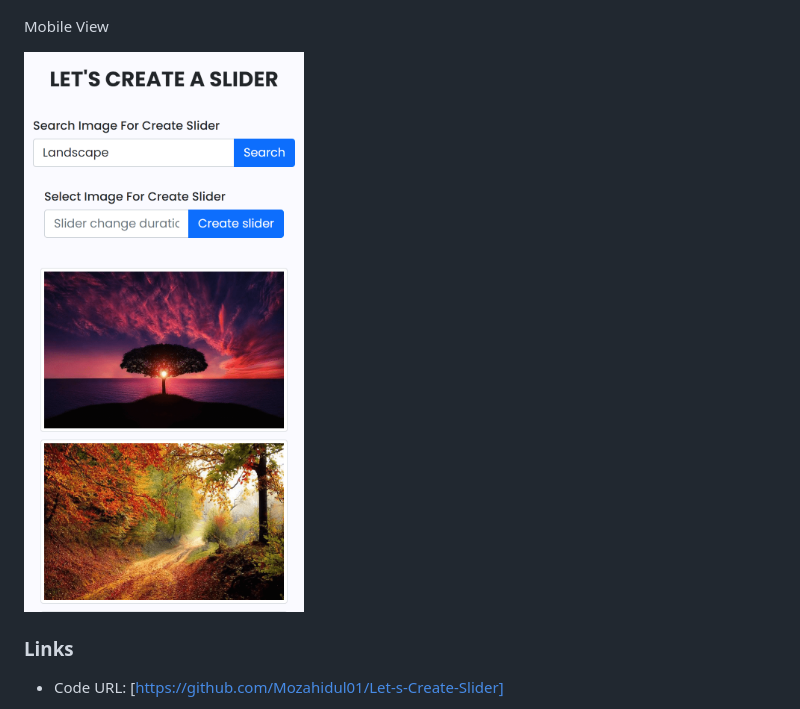
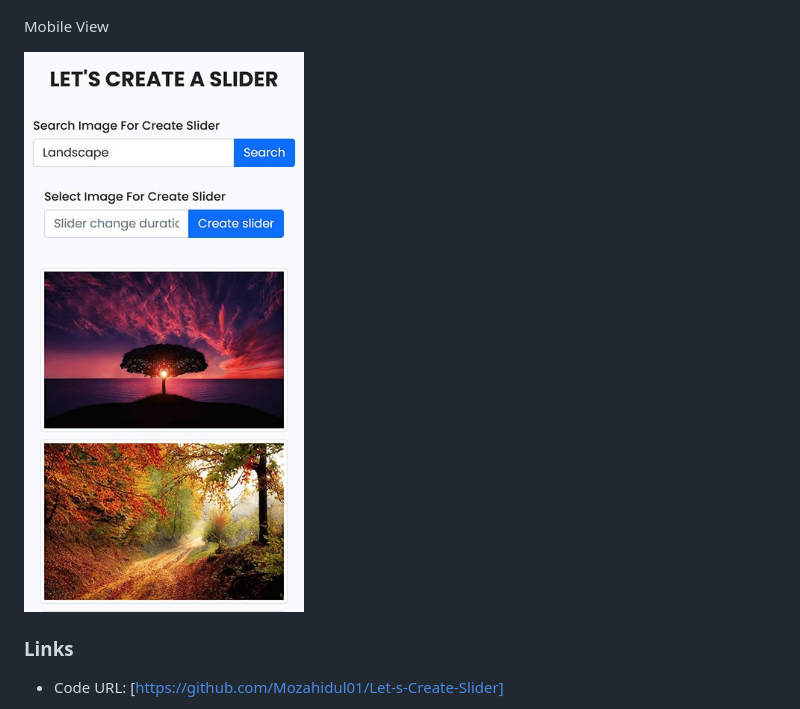
Before and after one commit to Mozahidul01/Let-s-Create-Slider, a Markdown page: README.md, the part around the change. Drawn GitHub-style; pictures changed too: images/mobile-view.jpg (added), images/mobile-view.png (deleted).

```diff
--- a/README.md
+++ b/README.md
@@ -23,7 +23,7 @@ Desktop View
 
 Mobile View
 
-![Mobile Screenshot](/images/mobile-view.png)
+![Mobile Screenshot](/images/mobile-view.jpg)
 
 ### Links
 
```
